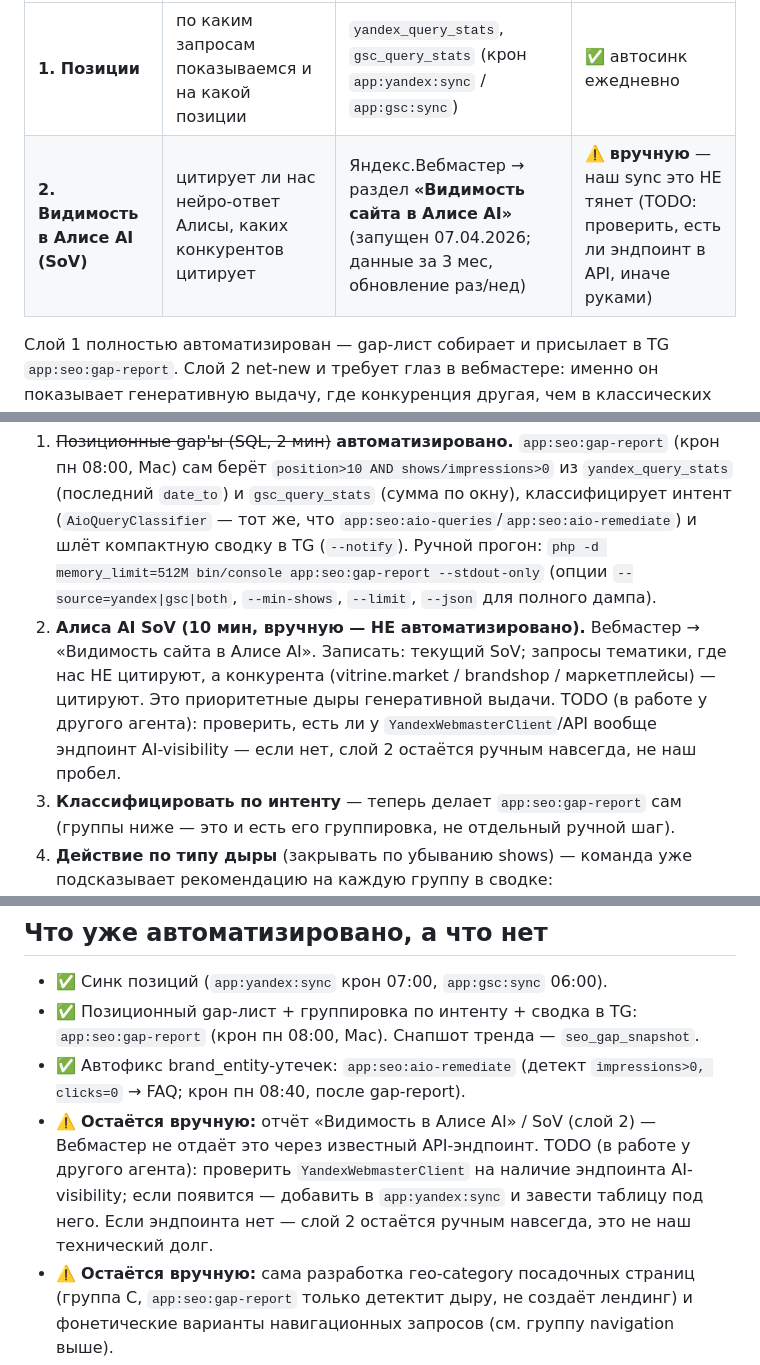
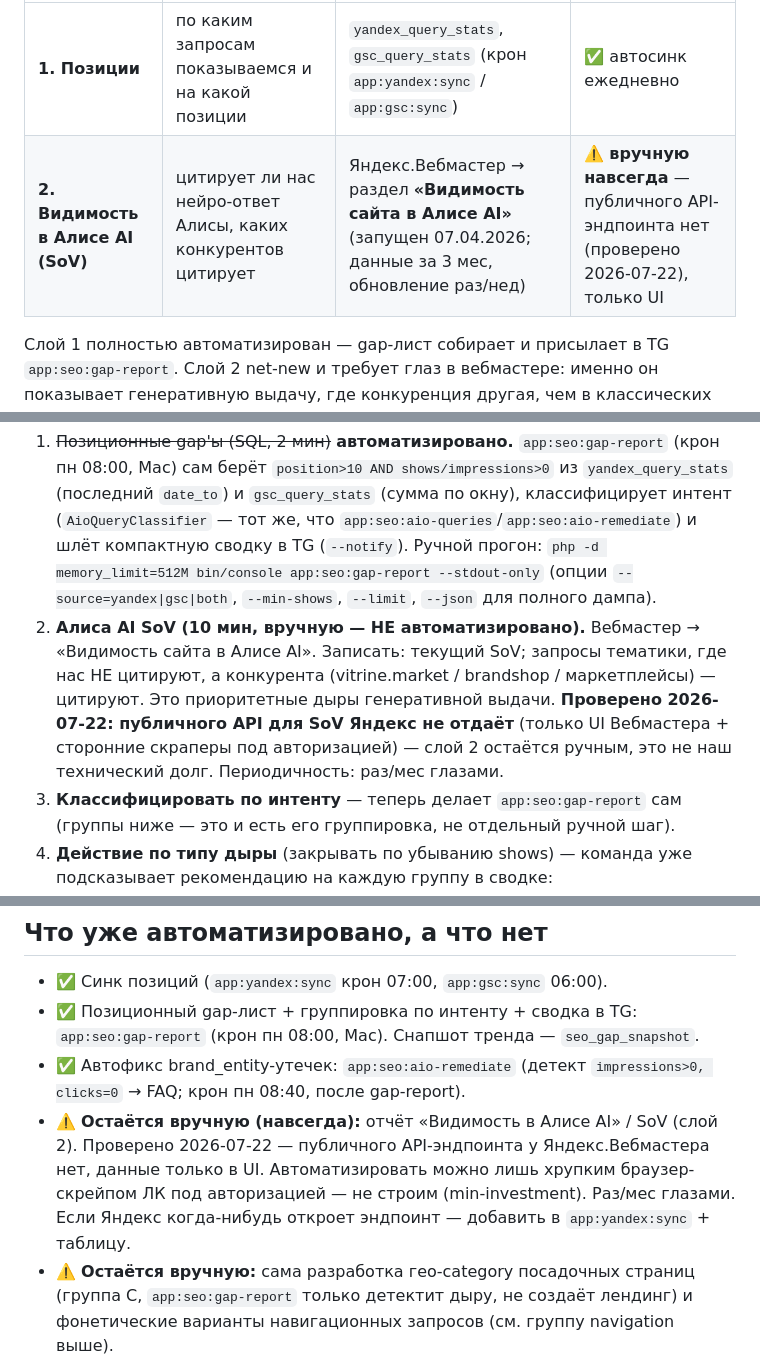
Before and after one commit to nevinny/wearbase, a Markdown page: docs/yandex_ai_visibility_monitoring.md, 3 parts joined by grey strips. GitHub-like rendering.

Commit message:
docs(seo): зафиксировать — публичного API для SoV Алисы AI нет (слой 2 ручной)
Проверка 2026-07-22: Яндекс.Вебмастер не отдаёт «Видимость в Алисе AI»
через API, только UI. Слой 2 остаётся ручным (раз/мес), не тех-долг.

Co-Authored-By: Claude Opus 4.8 (1M context) <noreply@anthropic.com>

```diff
--- a/docs/yandex_ai_visibility_monitoring.md
+++ b/docs/yandex_ai_visibility_monitoring.md
@@ -13,7 +13,7 @@
 | Слой | Что показывает | Источник | Статус у нас |
 |---|---|---|---|
 | **1. Позиции** | по каким запросам показываемся и на какой позиции | `yandex_query_stats`, `gsc_query_stats` (крон `app:yandex:sync` / `app:gsc:sync`) | ✅ автосинк ежедневно |
-| **2. Видимость в Алисе AI (SoV)** | цитирует ли нас нейро-ответ Алисы, каких конкурентов цитирует | Яндекс.Вебмастер → раздел **«Видимость сайта в Алисе AI»** (запущен 07.04.2026; данные за 3 мес, обновление раз/нед) | ⚠️ **вручную** — наш sync это НЕ тянет (TODO: проверить, есть ли эндпоинт в API, иначе руками) |
+| **2. Видимость в Алисе AI (SoV)** | цитирует ли нас нейро-ответ Алисы, каких конкурентов цитирует | Яндекс.Вебмастер → раздел **«Видимость сайта в Алисе AI»** (запущен 07.04.2026; данные за 3 мес, обновление раз/нед) | ⚠️ **вручную навсегда** — публичного API-эндпоинта нет (проверено 2026-07-22), только UI |
 
 Слой 1 полностью автоматизирован — gap-лист собирает и присылает в TG `app:seo:gap-report`. Слой 2 net-new и требует глаз в вебмастере: именно он показывает генеративную выдачу, где конкуренция другая, чем в классических позициях.
 
@@ -22,7 +22,7 @@
 ## Недельный чек-лист (пятница/понедельник, ~10 мин — шаг 1 автоматизирован)
 
 1. ~~Позиционные gap'ы (SQL, 2 мин)~~ **автоматизировано.** `app:seo:gap-report` (крон пн 08:00, Mac) сам берёт `position>10 AND shows/impressions>0` из `yandex_query_stats` (последний `date_to`) и `gsc_query_stats` (сумма по окну), классифицирует интент (`AioQueryClassifier` — тот же, что `app:seo:aio-queries`/`app:seo:aio-remediate`) и шлёт компактную сводку в TG (`--notify`). Ручной прогон: `php -d memory_limit=512M bin/console app:seo:gap-report --stdout-only` (опции `--source=yandex|gsc|both`, `--min-shows`, `--limit`, `--json` для полного дампа).
-2. **Алиса AI SoV (10 мин, вручную — НЕ автоматизировано).** Вебмастер → «Видимость сайта в Алисе AI». Записать: текущий SoV; запросы тематики, где нас НЕ цитируют, а конкурента (vitrine.market / brandshop / маркетплейсы) — цитируют. Это приоритетные дыры генеративной выдачи. TODO (в работе у другого агента): проверить, есть ли у `YandexWebmasterClient`/API вообще эндпоинт AI-visibility — если нет, слой 2 остаётся ручным навсегда, не наш пробел.
+2. **Алиса AI SoV (10 мин, вручную — НЕ автоматизировано).** Вебмастер → «Видимость сайта в Алисе AI». Записать: текущий SoV; запросы тематики, где нас НЕ цитируют, а конкурента (vitrine.market / brandshop / маркетплейсы) — цитируют. Это приоритетные дыры генеративной выдачи. **Проверено 2026-07-22: публичного API для SoV Яндекс не отдаёт** (только UI Вебмастера + сторонние скраперы под авторизацией) — слой 2 остаётся ручным, это не наш технический долг. Периодичность: раз/мес глазами.
 3. **Классифицировать по интенту** — теперь делает `app:seo:gap-report` сам (группы ниже — это и есть его группировка, не отдельный ручной шаг).
 4. **Действие по типу дыры** (закрывать по убыванию shows) — команда уже подсказывает рекомендацию на каждую группу в сводке:
    - **brand_entity** («X чей бренд», «что за бренд X», «X какой страны») → проверить, что `app:seo:aio-remediate` отработал по этой карточке (блок FAQ «Что за бренд X?»); если нет — прогнать точечно.
@@ -60,7 +60,7 @@
 - ✅ Синк позиций (`app:yandex:sync` крон 07:00, `app:gsc:sync` 06:00).
 - ✅ Позиционный gap-лист + группировка по интенту + сводка в TG: `app:seo:gap-report` (крон пн 08:00, Mac). Снапшот тренда — `seo_gap_snapshot`.
 - ✅ Автофикс brand_entity-утечек: `app:seo:aio-remediate` (детект `impressions>0, clicks=0` → FAQ; крон пн 08:40, после gap-report).
-- ⚠️ **Остаётся вручную:** отчёт «Видимость в Алисе AI» / SoV (слой 2) — Вебмастер не отдаёт это через известный API-эндпоинт. TODO (в работе у другого агента): проверить `YandexWebmasterClient` на наличие эндпоинта AI-visibility; если появится — добавить в `app:yandex:sync` и завести таблицу под него. Если эндпоинта нет — слой 2 остаётся ручным навсегда, это не наш технический долг.
+- ⚠️ **Остаётся вручную (навсегда):** отчёт «Видимость в Алисе AI» / SoV (слой 2). Проверено 2026-07-22 — публичного API-эндпоинта у Яндекс.Вебмастера нет, данные только в UI. Автоматизировать можно лишь хрупким браузер-скрейпом ЛК под авторизацией — не строим (min-investment). Раз/мес глазами. Если Яндекс когда-нибудь откроет эндпоинт — добавить в `app:yandex:sync` + таблицу.
 - ⚠️ **Остаётся вручную:** сама разработка гео-category посадочных страниц (группа C, `app:seo:gap-report` только детектит дыру, не создаёт лендинг) и фонетические варианты навигационных запросов (см. группу navigation выше).
 
 ---
```
